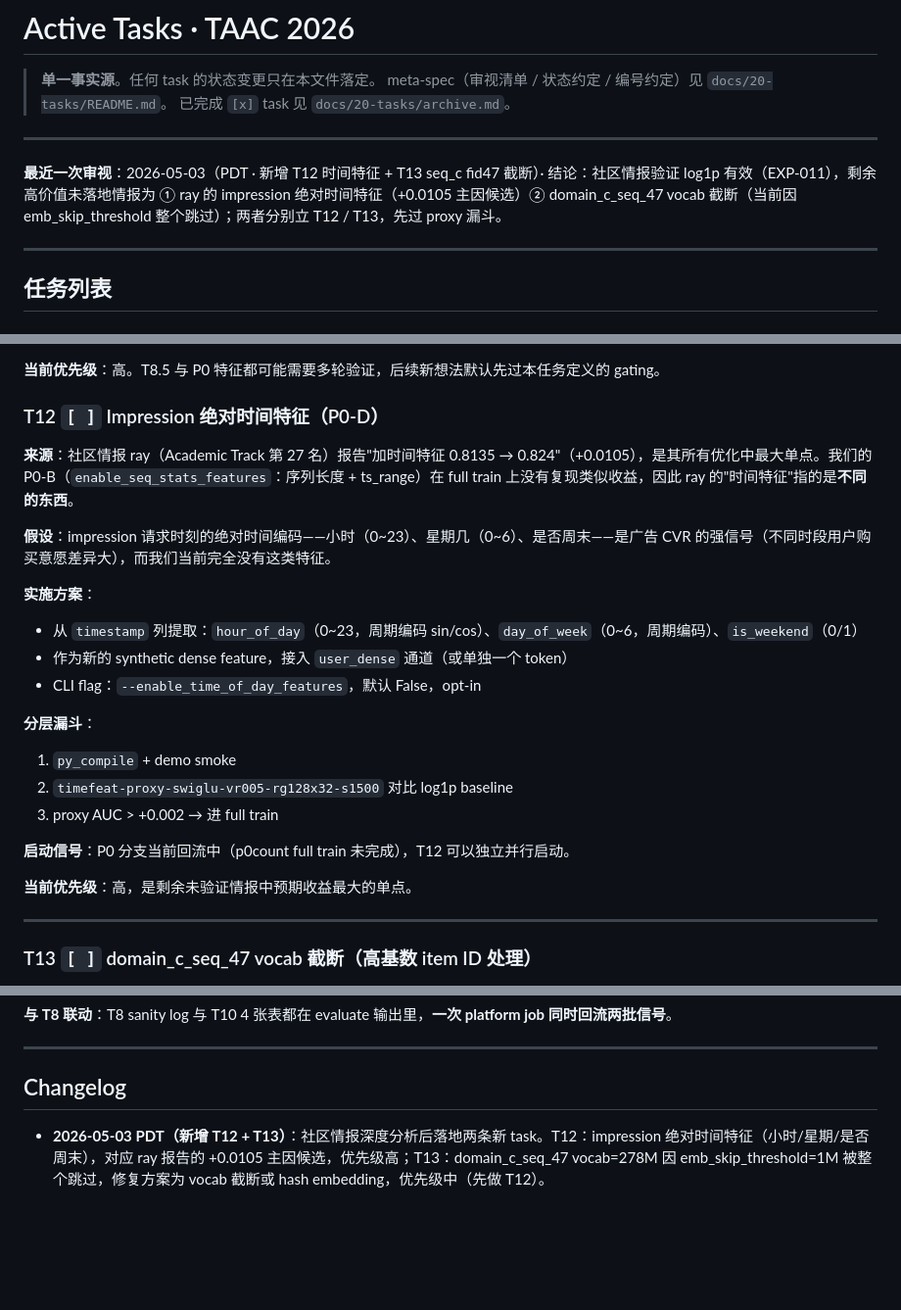
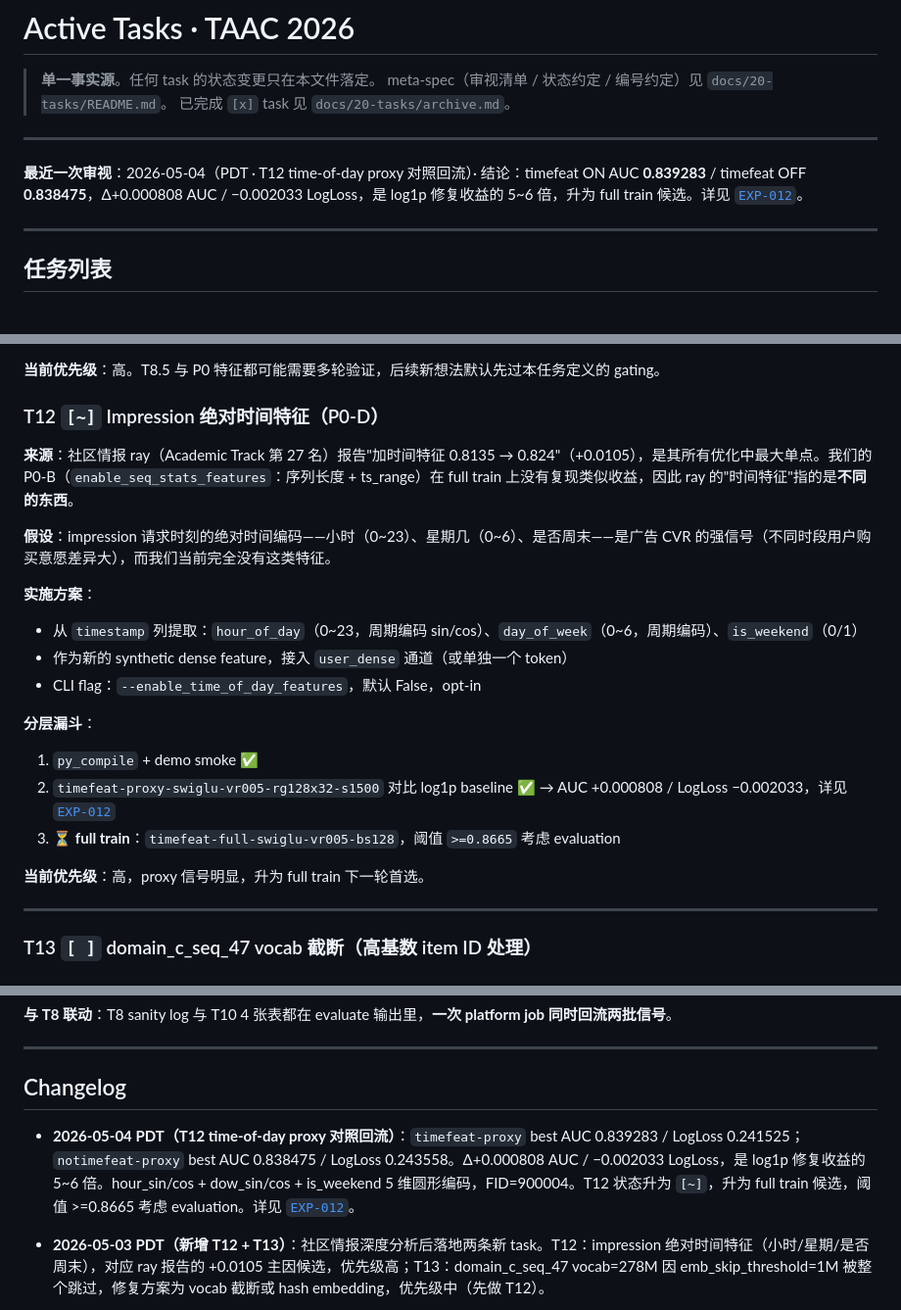
Before and after one commit to YodesYang/Uni-Rec, a Markdown page: docs/20-tasks/active.md, 3 parts joined by grey strips. Shown at 98% size. Rendered like a GitHub page; blank space fills up the shorter version.

```diff
--- a/docs/20-tasks/active.md
+++ b/docs/20-tasks/active.md
@@ -6,7 +6,7 @@
 
 ---
 
-**最近一次审视**：2026-05-03（PDT · 新增 T12 时间特征 + T13 seq_c fid47 截断）· 结论：社区情报验证 log1p 有效（EXP-011），剩余高价值未落地情报为 ① ray 的 impression 绝对时间特征（+0.0105 主因候选）② domain_c_seq_47 vocab 截断（当前因 emb_skip_threshold 整个跳过）；两者分别立 T12 / T13，先过 proxy 漏斗。
+**最近一次审视**：2026-05-04（PDT · T12 time-of-day proxy 对照回流）· 结论：timefeat ON AUC **0.839283** / timefeat OFF **0.838475**，Δ+0.000808 AUC / −0.002033 LogLoss，是 log1p 修复收益的 5~6 倍，升为 full train 候选。详见 [`EXP-012`](../40-experiments/EXP-012-timefeat-proxy-2026-05-04.md)。
 
 ---
 
@@ -41,7 +41,7 @@
 
 **当前优先级**：高。T8.5 与 P0 特征都可能需要多轮验证，后续新想法默认先过本任务定义的 gating。
 
-### T12 `[ ]` Impression 绝对时间特征（P0-D）
+### T12 `[~]` Impression 绝对时间特征（P0-D）
 
 **来源**：社区情报 ray（Academic Track 第 27 名）报告"加时间特征 0.8135 → 0.824"（+0.0105），是其所有优化中最大单点。我们的 P0-B（`enable_seq_stats_features`：序列长度 + ts_range）在 full train 上没有复现类似收益，因此 ray 的"时间特征"指的是**不同的东西**。
 
@@ -53,13 +53,11 @@
 - CLI flag：`--enable_time_of_day_features`，默认 False，opt-in
 
 **分层漏斗**：
-1. `py_compile` + demo smoke
-2. `timefeat-proxy-swiglu-vr005-rg128x32-s1500` 对比 log1p baseline
-3. proxy AUC > +0.002 → 进 full train
+1. `py_compile` + demo smoke ✅
+2. `timefeat-proxy-swiglu-vr005-rg128x32-s1500` 对比 log1p baseline ✅ → AUC +0.000808 / LogLoss −0.002033，详见 [`EXP-012`](../40-experiments/EXP-012-timefeat-proxy-2026-05-04.md)
+3. ⏳ **full train**：`timefeat-full-swiglu-vr005-bs128`，阈值 `>=0.8665` 考虑 evaluation
 
-**启动信号**：P0 分支当前回流中（p0count full train 未完成），T12 可以独立并行启动。
-
-**当前优先级**：高，是剩余未验证情报中预期收益最大的单点。
+**当前优先级**：高，proxy 信号明显，升为 full train 下一轮首选。
 
 ---
 
@@ -191,6 +189,8 @@
 
 ## Changelog
 
+- **2026-05-04 PDT（T12 time-of-day proxy 对照回流）**：`timefeat-proxy` best AUC 0.839283 / LogLoss 0.241525；`notimefeat-proxy` best AUC 0.838475 / LogLoss 0.243558。Δ+0.000808 AUC / −0.002033 LogLoss，是 log1p 修复收益的 5~6 倍。hour_sin/cos + dow_sin/cos + is_weekend 5 维圆形编码，FID=900004。T12 状态升为 `[~]`，升为 full train 候选，阈值 >=0.8665 考虑 evaluation。详见 [`EXP-012`](../40-experiments/EXP-012-timefeat-proxy-2026-05-04.md)。
+
 - **2026-05-03 PDT（新增 T12 + T13）**：社区情报深度分析后落地两条新 task。T12：impression 绝对时间特征（小时/星期/是否周末），对应 ray 报告的 +0.0105 主因候选，优先级高；T13：domain_c_seq_47 vocab=278M 因 emb_skip_threshold=1M 被整个跳过，修复方案为 vocab 截断或 hash embedding，优先级中（先做 T12）。
 
 - **2026-05-03 PDT（dense log1p 修复对照回流）**：`log1p-proxy-swiglu-vr005-rg128x32-s1500`（log1p ON）best AUC 0.838475 / LogLoss 0.243558；`nolog1p-proxy-swiglu-vr005-rg128x32-s1500`（log1p OFF）best AUC 0.838330 / LogLoss 0.243881。EDA 确认 user_dense_feats_62~66 是原始计数统计量（万级），与 fid=61/87 的预归一化 embedding（小浮点）尺度差 4~5 个量级；log1p 修复方向正确，`dense_log1p_fids="62,63,64,65,66"` 已设为 CLI 默认值，后续所有训练自动生效。详见 [`EXP-011`](../40-experiments/EXP-011-dense-log1p-proxy-2026-05-03.md)。
```
Also changed, not shown: docs/40-experiments/EXP-012-timefeat-proxy-2026-05-04.md (added, +59 -0 lines).
